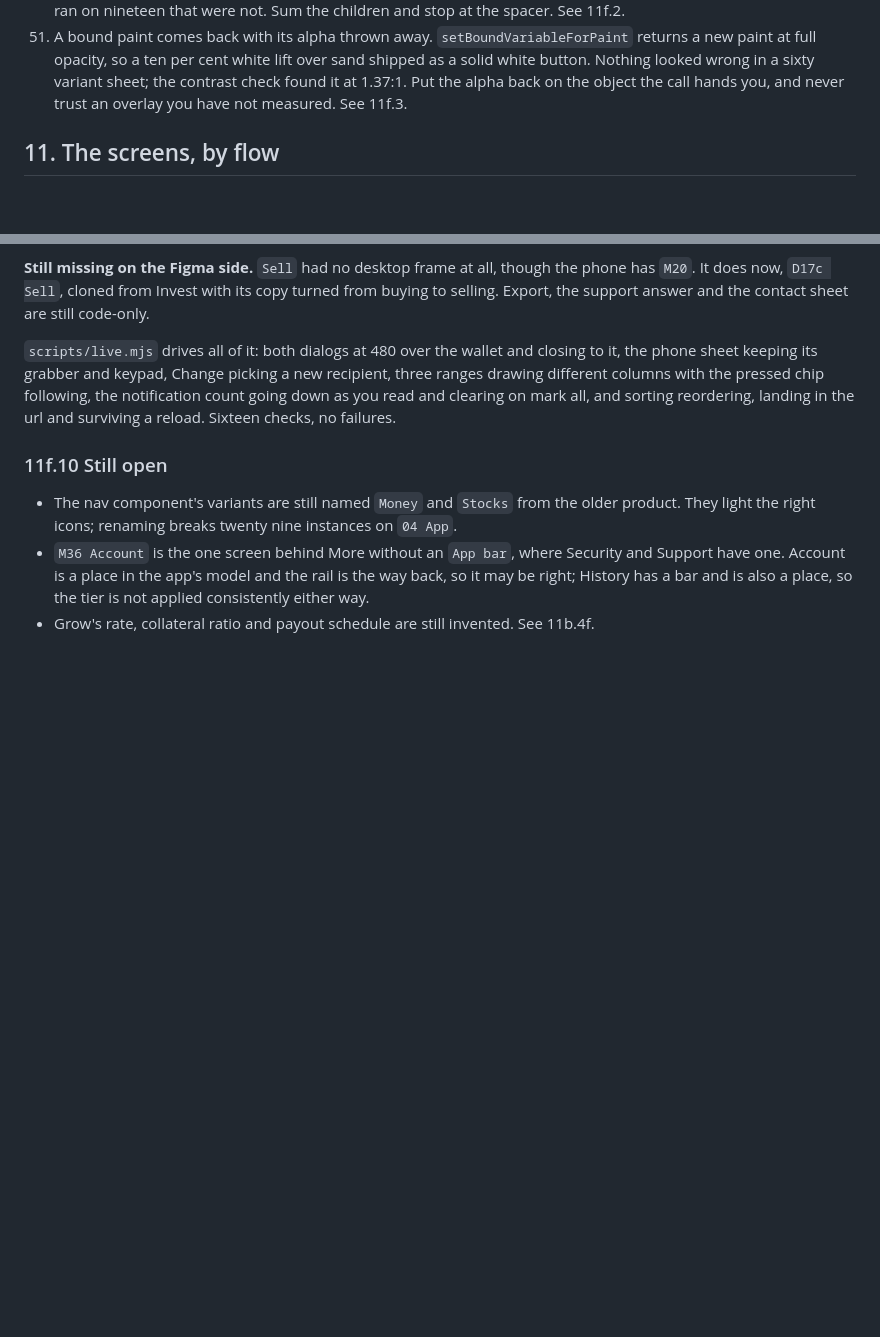
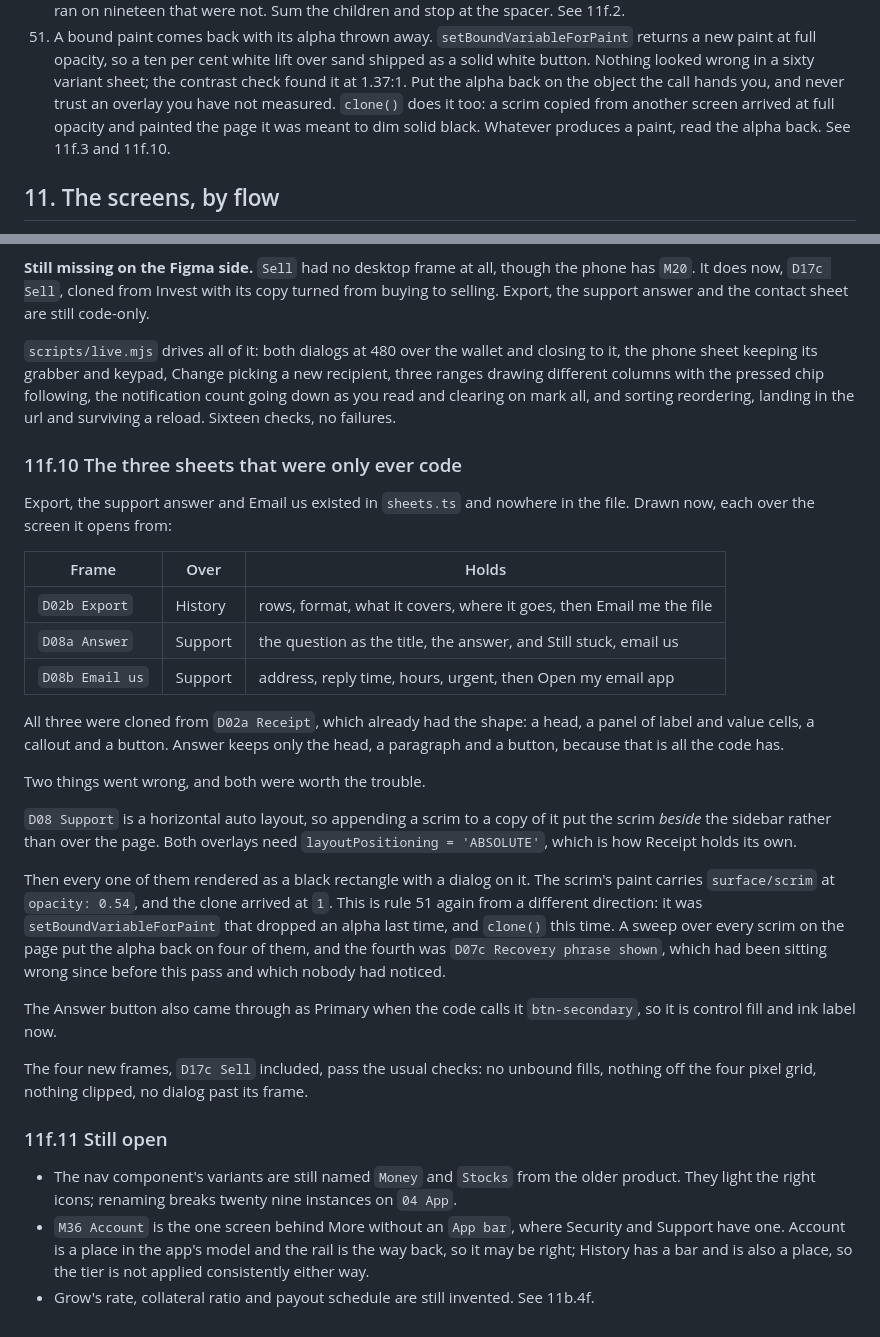
Before and after one commit to ibrahimweng/Tokkenly, a Markdown page: design.md, 2 parts joined by grey strips. GitHub-like rendering; blank space fills up the shorter version.

Commit message:
Draw the three sheets that were only ever code
Export, the support answer and Email us existed in sheets.ts and nowhere in the
design file. They are drawn now, each over the screen it opens from: D02b
Export over History, D08a Answer and D08b Email us over Support. All three
cloned from D02a Receipt, which already had the shape.

Two things went wrong on the way.

D08 Support is a horizontal auto layout, so appending a scrim to a copy of it
put the scrim beside the sidebar instead of over the page. Both overlays need
layoutPositioning ABSOLUTE, which is how Receipt holds its own.

Then all of them rendered as a black rectangle with a dialog on it. The scrim
paint carries surface/scrim at opacity 0.54 and the clone arrived at 1. That is
rule 51 from a new direction: setBoundVariableForPaint dropped an alpha last
time, clone() this time. A sweep over every scrim on the page put it back on
four, and the fourth was D07c Recovery phrase shown, wrong since before this
pass and unnoticed. Rule 51 now covers both.

The Answer button also came through as Primary where the code says
btn-secondary, so it is control fill and ink label now.

All four new frames, D17c Sell included, pass the usual checks: no unbound
fills, nothing off the four pixel grid, nothing clipped, no dialog past its
frame.

Co-Authored-By: Claude Opus 5 <noreply@anthropic.com>
Claude-Session: https://claude.ai/code/session_01FHBxEYKfufTbeXAU3BenmQ

```diff
--- a/design.md
+++ b/design.md
@@ -1782,7 +1782,10 @@ scale.
     cent white lift over sand shipped as a solid white button. Nothing looked
     wrong in a sixty variant sheet; the contrast check found it at 1.37:1. Put
     the alpha back on the object the call hands you, and never trust an overlay
-    you have not measured. See 11f.3.
+    you have not measured. `clone()` does it too: a scrim copied from another
+    screen arrived at full opacity and painted the page it was meant to dim
+    solid black. Whatever produces a paint, read the alpha back. See 11f.3
+    and 11f.10.
 
 ## 11. The screens, by flow
 
@@ -3479,7 +3482,43 @@ following, the notification count going down as you read and clearing on mark
 all, and sorting reordering, landing in the url and surviving a reload. Sixteen
 checks, no failures.
 
-### 11f.10 Still open
+### 11f.10 The three sheets that were only ever code
+
+Export, the support answer and Email us existed in `sheets.ts` and nowhere in
+the file. Drawn now, each over the screen it opens from:
+
+| Frame | Over | Holds |
+|---|---|---|
+| `D02b Export` | History | rows, format, what it covers, where it goes, then Email me the file |
+| `D08a Answer` | Support | the question as the title, the answer, and Still stuck, email us |
+| `D08b Email us` | Support | address, reply time, hours, urgent, then Open my email app |
+
+All three were cloned from `D02a Receipt`, which already had the shape: a head,
+a panel of label and value cells, a callout and a button. Answer keeps only the
+head, a paragraph and a button, because that is all the code has.
+
+Two things went wrong, and both were worth the trouble.
+
+`D08 Support` is a horizontal auto layout, so appending a scrim to a copy of it
+put the scrim *beside* the sidebar rather than over the page. Both overlays
+need `layoutPositioning = 'ABSOLUTE'`, which is how Receipt holds its own.
+
+Then every one of them rendered as a black rectangle with a dialog on it. The
+scrim's paint carries `surface/scrim` at `opacity: 0.54`, and the clone arrived
+at `1`. This is rule 51 again from a different direction: it was
+`setBoundVariableForPaint` that dropped an alpha last time, and `clone()` this
+time. A sweep over every scrim on the page put the alpha back on four of them,
+and the fourth was `D07c Recovery phrase shown`, which had been sitting wrong
+since before this pass and which nobody had noticed.
+
+The Answer button also came through as Primary when the code calls it
+`btn-secondary`, so it is control fill and ink label now.
+
+The four new frames, `D17c Sell` included, pass the usual checks: no unbound
+fills, nothing off the four pixel grid, nothing clipped, no dialog past its
+frame.
+
+### 11f.11 Still open
 
 - The nav component's variants are still named `Money` and `Stocks` from the
   older product. They light the right icons; renaming breaks twenty nine
```
